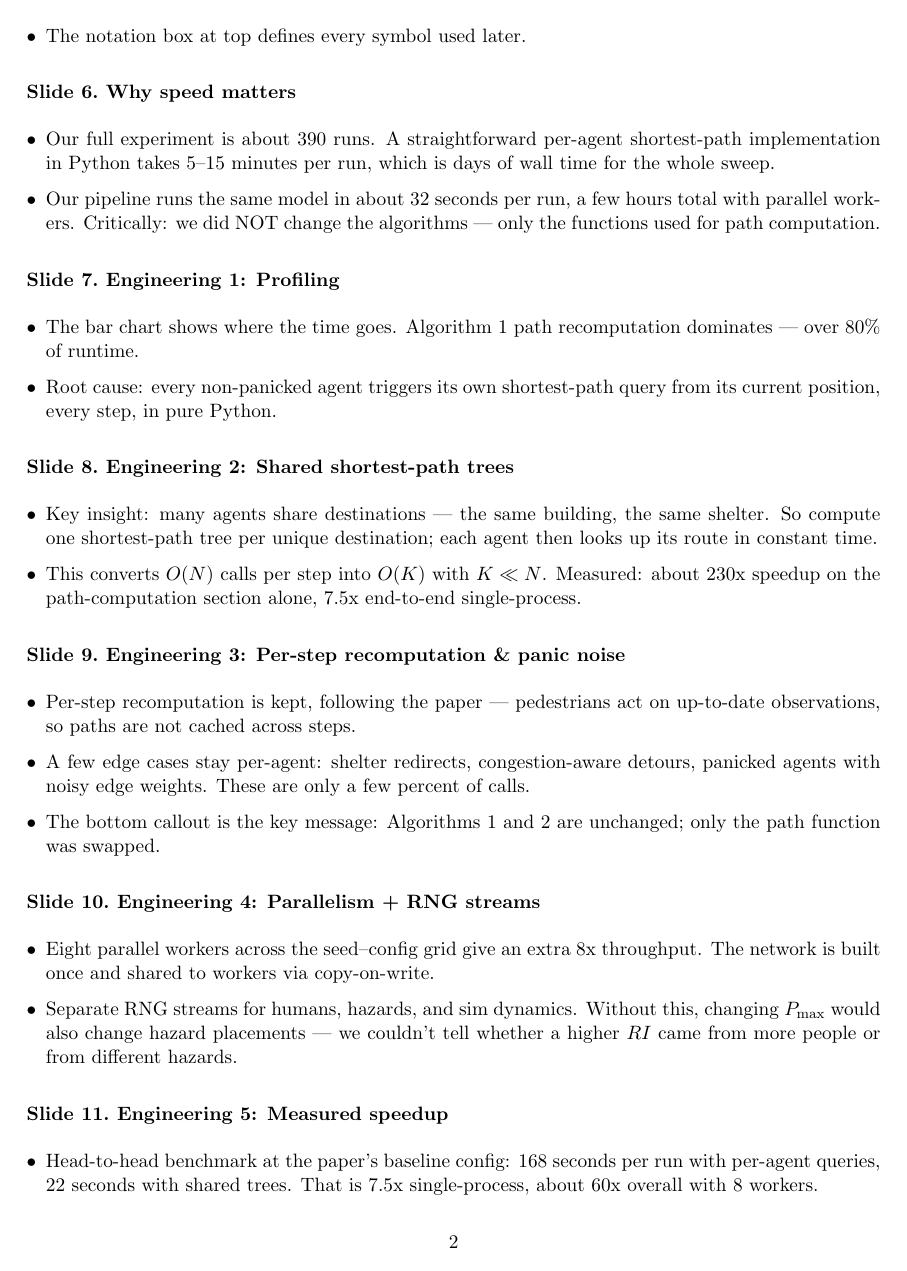
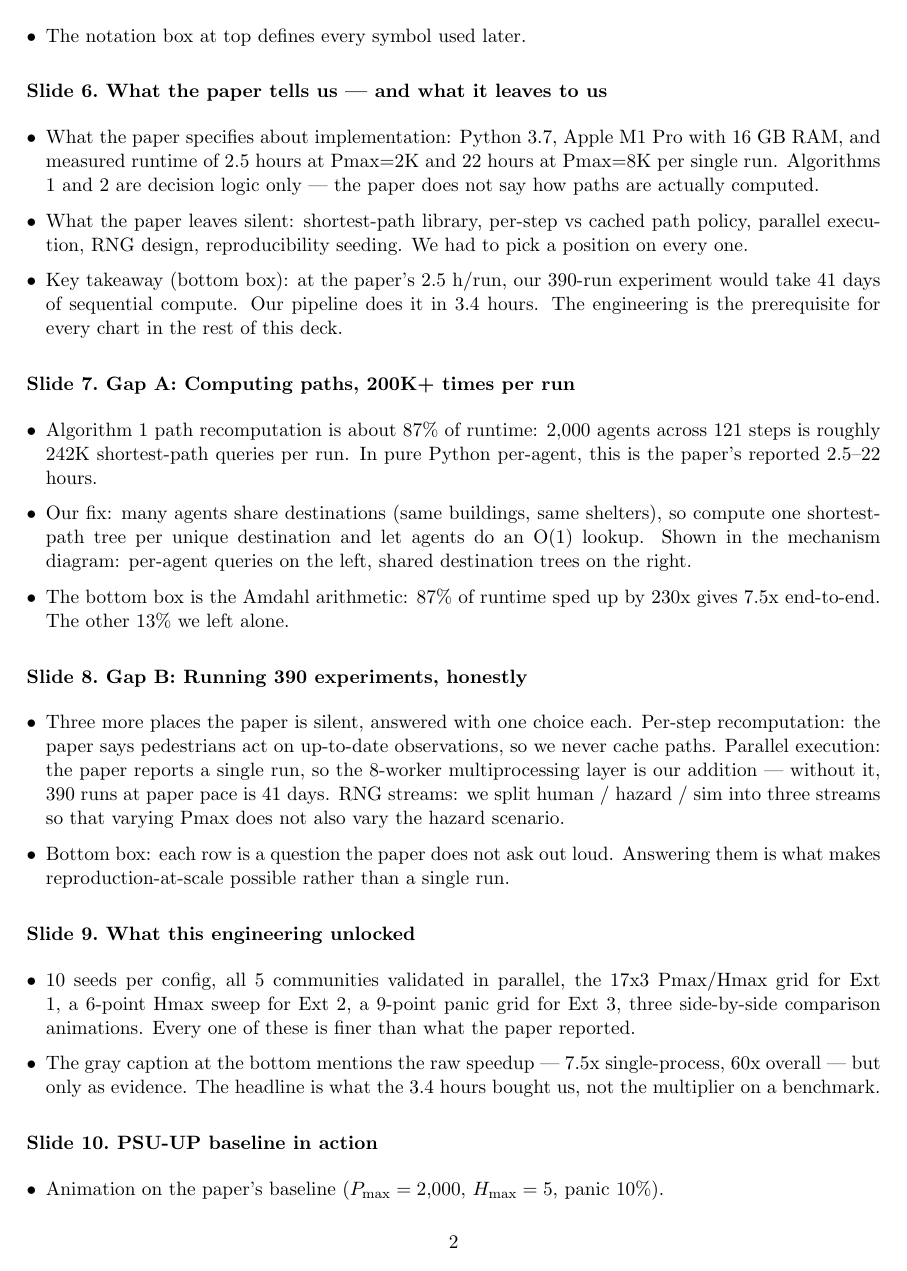
Before and after one commit to flametom/SP26_IE522_PJT, a LaTeX document (presentation/script.tex): page 2 of 5. Compiled offline with pdfLaTeX.

Commit message:
docs(script): resync speaker notes for 30-slide deck
Rewrites \slide{6} through \slide{9} for the new engineering section
(paper opacity, Gap A, Gap B, unlocked analysis) and decrements
\slide{10} through \slide{30} by 2 (was \slide{12} through \slide{32})
to match the now-30-page deck. Forward-pointing references to
slide-15 / slide-30 are likewise updated to slide-13 / slide-28.

Co-Authored-By: Claude Opus 4.7 (1M context) <noreply@anthropic.com>

```diff
--- a/presentation/script.tex
+++ b/presentation/script.tex
@@ -47,38 +47,37 @@
 \item The notation box at top defines every symbol used later.
 \end{itemize}
 
-\slide{6}{Why speed matters}
+\slide{6}{What the paper tells us --- and what it leaves to us}
 \begin{itemize}
-\item Our full experiment is about 390 runs. A straightforward per-agent shortest-path implementation in Python takes 5--15 minutes per run, which is days of wall time for the whole sweep.
-\item Our pipeline runs the same model in about 32 seconds per run, a few hours total with parallel workers. Critically: we did NOT change the algorithms --- only the functions used for path computation.
+\item What the paper specifies about implementation: Python 3.7, Apple M1 Pro with 16 GB RAM, and measured runtime of 2.5 hours at Pmax=2K and 22 hours at Pmax=8K per single run. Algorithms 1 and 2 are decision logic only --- the paper does not say how paths are actually computed.
+\item What the paper leaves silent: shortest-path library, per-step vs cached path policy, parallel execution, RNG design, reproducibility seeding. We had to pick a position on every one.
+\item Key takeaway (bottom box): at the paper's 2.5 h/run, our 390-run experiment would take 41 days of sequential compute. Our pipeline does it in 3.4 hours. The engineering is the prerequisite for every chart in the rest of this deck.
 \end{itemize}
 
-\slide{7}{Engineering 1: Profiling}
+\slide{7}{Gap A: Computing paths, 200K+ times per run}
 \begin{itemize}
-\item The bar chart shows where the time goes. Algorithm 1 path recomputation dominates --- over 80\% of runtime.
-\item Root cause: every non-panicked agent triggers its own shortest-path query from its current position, every step, in pure Python.
+\item Algorithm 1 path recomputation is about 87\% of runtime: 2{,}000 agents across 121 steps is roughly 242K shortest-path queries per run. In pure Python per-agent, this is the paper's reported 2.5--22 hours.
+\item Our fix: many agents share destinations (same buildings, same shelters), so compute one shortest-path tree per unique destination and let agents do an O(1) lookup. Shown in the mechanism diagram: per-agent queries on the left, shared destination trees on the right.
+\item The bottom box is the Amdahl arithmetic: 87\% of runtime sped up by 230x gives 7.5x end-to-end. The other 13\% we left alone.
 \end{itemize}
 
-\slide{8}{Engineering 2: Shared shortest-path trees}
+\slide{8}{Gap B: Running 390 experiments, honestly}
 \begin{itemize}
-\item Key insight: many agents share destinations --- the same building, the same shelter. So compute one shortest-path tree per unique destination; each agent then looks up its route in constant time.
-\item This converts $O(N)$ calls per step into $O(K)$ with $K \ll N$. Measured: about 230x speedup on the path-computation section alone, 7.5x end-to-end single-process.
+\item Three more places the paper is silent, answered with one choice each. Per-step recomputation: the paper says pedestrians act on up-to-date observations, so we never cache paths. Parallel execution: the paper reports a single run, so the 8-worker multiprocessing layer is our addition --- without it, 390 runs at paper pace is 41 days. RNG streams: we split human / hazard / sim into three streams so that varying Pmax does not also vary the hazard scenario.
+\item Bottom box: each row is a question the paper does not ask out loud. Answering them is what makes reproduction-at-scale possible rather than a single run.
 \end{itemize}
 
-\slide{9}{Engineering 3: Per-step recomputation \& panic noise}
+\slide{9}{What this engineering unlocked}
 \begin{itemize}
-\item Per-step recomputation is kept, following the paper --- pedestrians act on up-to-date observations, so paths are not cached across steps.
-\item A few edge cases stay per-agent: shelter redirects, congestion-aware detours, panicked agents with noisy edge weights. These are only a few percent of calls.
-\item The bottom callout is the key message: Algorithms 1 and 2 are unchanged; only the path function was swapped.
+\item 10 seeds per config, all 5 communities validated in parallel, the 17x3 Pmax/Hmax grid for Ext 1, a 6-point Hmax sweep for Ext 2, a 9-point panic grid for Ext 3, three side-by-side comparison animations. Every one of these is finer than what the paper reported.
+\item The gray caption at the bottom mentions the raw speedup --- 7.5x single-process, 60x overall --- but only as evidence. The headline is what the 3.4 hours bought us, not the multiplier on a benchmark.
 \end{itemize}
 
-\slide{10}{Engineering 4: Parallelism + RNG streams}
+\slide{10}{PSU-UP baseline in action}
 \begin{itemize}
-\item Eight parallel workers across the seed--config grid give an extra 8x throughput. The network is built once and shared to workers via copy-on-write.
-\item Separate RNG streams for humans, hazards, and sim dynamics. Without this, changing $P_{\max}$ would also change hazard placements --- we couldn't tell whether a higher $RI$ came from more people or from different hazards.
+\item Animation on the paper's baseline ($P_{\max}=2{,}000$, $H_{\max}=5$, panic 10\%).
+\item Watch: hazard appears, impacted agents reroute to shelters, some become casualties, the rest arrive. Final $RI$ is about 36\%, matching the Phase 2a chart on slide 13.
 \end{itemize}
 
-\slide{11}{Engineering 5: Measured speedup}
+\slide{11}{Phase 1: Network validation}
 \begin{itemize}
-\item Head-to-head benchmark at the paper's baseline config: 168 seconds per run with per-agent queries, 22 seconds with shared trees. That is 7.5x single-process, about 60x overall with 8 workers.
-\item What this speedup enabled: 10 seeds per config, all 5 communities for Phase 1, three full extensions --- without cutting corners.
```
Also changed, not shown: presentation/script.pdf, presentation/script.tex (54 more changed lines).
